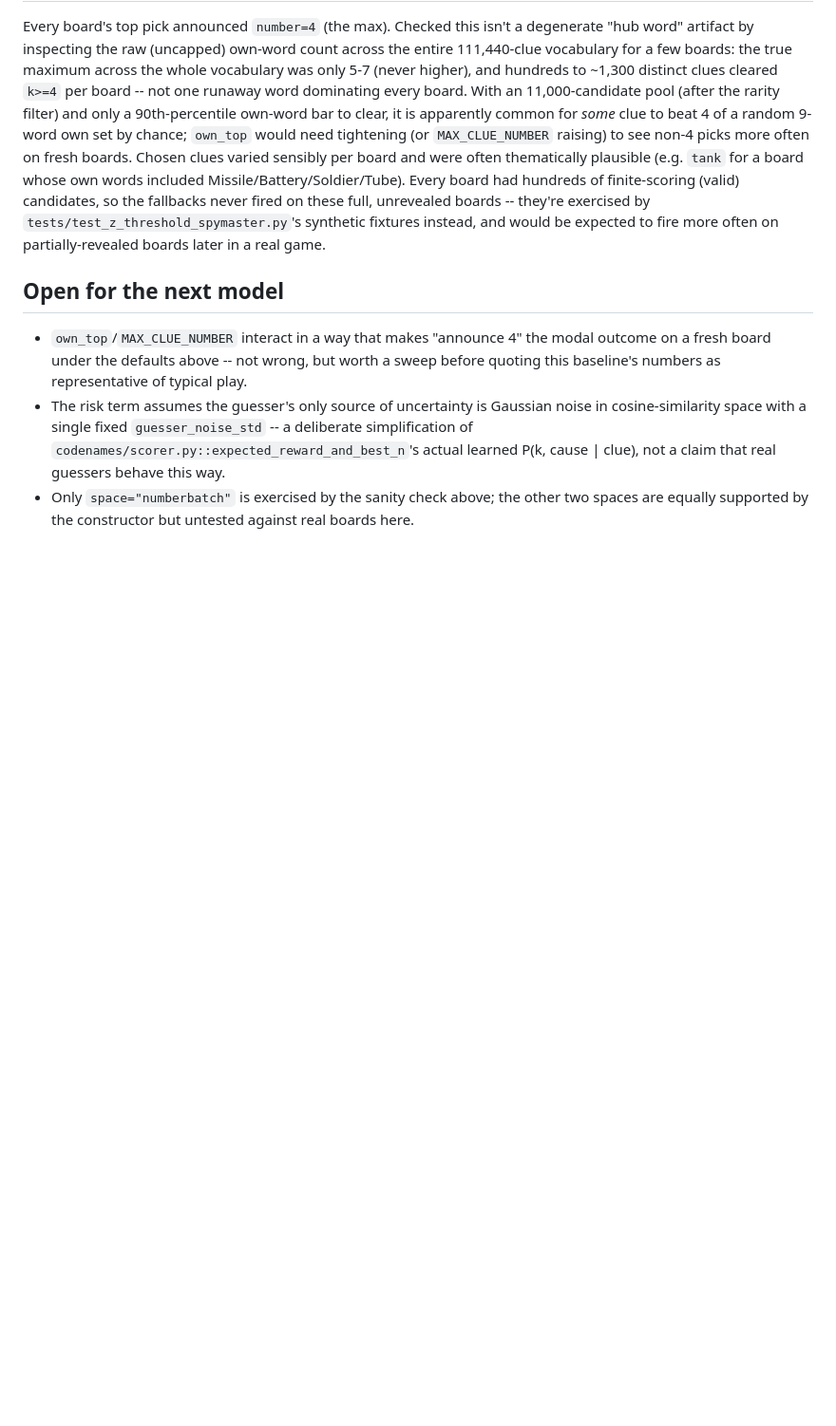
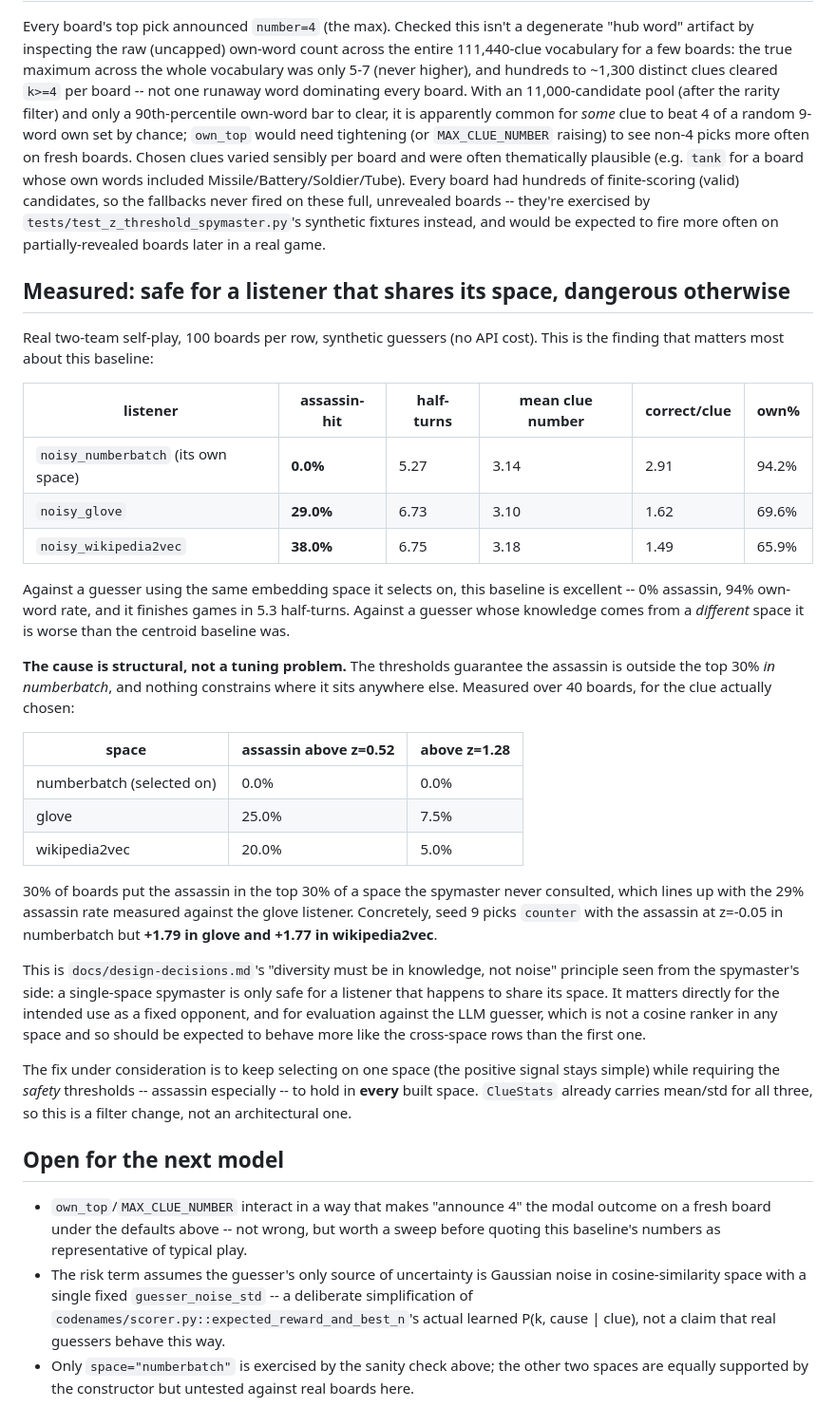
Before and after one commit to shanelee2027/CodenamesAI, a Markdown page: docs/versions/z_threshold.md, the part around the change. Shown at 95% size. Rendered like a GitHub page; blank space fills up the shorter version.

Commit message:
Measure the z-threshold baseline: single-space safety doesn't transfer
Real two-team self-play, 100 boards per listener, synthetic guessers only
(no API cost):

  noisy_numberbatch (its own space):  0.0% assassin, 94.2% own, 5.27 half-turns
  noisy_glove:                       29.0% assassin, 69.6% own
  noisy_wikipedia2vec:               38.0% assassin, 65.9% own

Against a listener sharing its embedding space the baseline is excellent.
Against one whose knowledge comes from elsewhere it is worse than the
centroid baseline was.

The cause is structural: the thresholds place the assassin outside the top
30% in numberbatch and constrain nothing elsewhere. Over 40 boards, the
chosen clue puts the assassin above z=0.52 in glove 25% of the time and in
wikipedia2vec 20% of the time -- 30% of boards in at least one unconsulted
space, matching the 29% assassin rate measured against glove.

Also confirms a suspicion that turned out to be wrong: "announce 4 every
turn" is not a scoring bug. Scoring every announceable k from 1 to 4,
rather than only the maximum, picks the identical clue on all 12 boards
tested -- the risk term really is near zero for these clues under its own
noise model.

Recorded in docs/versions/z_threshold.md. 335 tests pass.

Co-Authored-By: Claude Opus 5 <noreply@anthropic.com>

```diff
--- a/docs/versions/z_threshold.md
+++ b/docs/versions/z_threshold.md
@@ -77,6 +77,53 @@ fired on these full, unrevealed boards -- they're exercised by
 would be expected to fire more often on partially-revealed boards later
 in a real game.
 
+## Measured: safe for a listener that shares its space, dangerous otherwise
+
+Real two-team self-play, 100 boards per row, synthetic guessers (no API
+cost). This is the finding that matters most about this baseline:
+
+| listener | assassin-hit | half-turns | mean clue number | correct/clue | own% |
+|---|---|---|---|---|---|
+| `noisy_numberbatch` (its own space) | **0.0%** | 5.27 | 3.14 | 2.91 | 94.2% |
+| `noisy_glove` | **29.0%** | 6.73 | 3.10 | 1.62 | 69.6% |
+| `noisy_wikipedia2vec` | **38.0%** | 6.75 | 3.18 | 1.49 | 65.9% |
+
+Against a guesser using the same embedding space it selects on, this
+baseline is excellent -- 0% assassin, 94% own-word rate, and it finishes
+games in 5.3 half-turns. Against a guesser whose knowledge comes from a
+*different* space it is worse than the centroid baseline was.
+
+**The cause is structural, not a tuning problem.** The thresholds
+guarantee the assassin is outside the top 30% *in numberbatch*, and
+nothing constrains where it sits anywhere else. Measured over 40 boards,
+for the clue actually chosen:
+
+| space | assassin above z=0.52 | above z=1.28 |
+|---|---|---|
+| numberbatch (selected on) | 0.0% | 0.0% |
+| glove | 25.0% | 7.5% |
+| wikipedia2vec | 20.0% | 5.0% |
+
+30% of boards put the assassin in the top 30% of a space the spymaster
+never consulted, which lines up with the 29% assassin rate measured
+against the glove listener. Concretely, seed 9 picks `counter` with the
+assassin at z=-0.05 in numberbatch but **+1.79 in glove and +1.77 in
+wikipedia2vec**.
+
+This is `docs/design-decisions.md`'s "diversity must be in knowledge, not
+noise" principle seen from the spymaster's side: a single-space spymaster
+is only safe for a listener that happens to share its space. It matters
+directly for the intended use as a fixed opponent, and for evaluation
+against the LLM guesser, which is not a cosine ranker in any space and so
+should be expected to behave more like the cross-space rows than the
+first one.
+
+The fix under consideration is to keep selecting on one space (the
+positive signal stays simple) while requiring the *safety* thresholds --
+assassin especially -- to hold in **every** built space. `ClueStats`
+already carries mean/std for all three, so this is a filter change, not
+an architectural one.
+
 ## Open for the next model
 
 - `own_top`/`MAX_CLUE_NUMBER` interact in a way that makes "announce 4"
```
